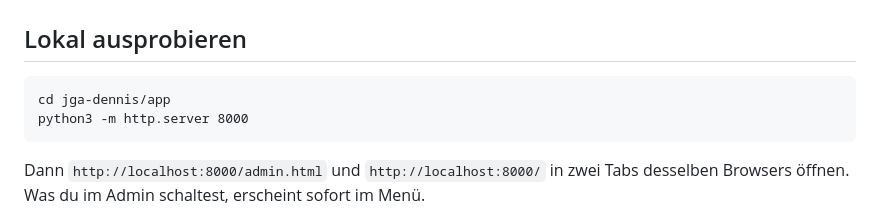
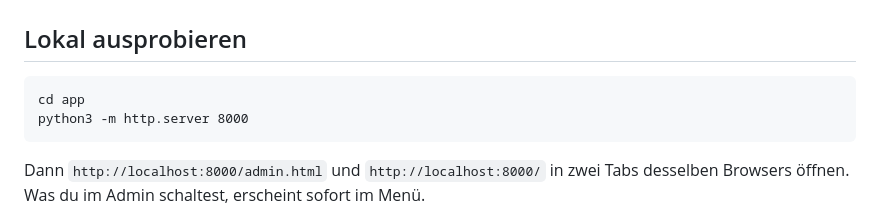
Before and after one commit to lifetimelongevity-cmd/ocarina, a Markdown page: app/README.md, the part around the change. Drawn GitHub-style.

Commit message:
Fix local run path in app README
Co-Authored-By: Claude Opus 5.5 <noreply@anthropic.com>
Claude-Session: https://claude.ai/code/session_01JbsLVk6hKe67zadEURGtVb

````diff
--- a/app/README.md
+++ b/app/README.md
@@ -21,7 +21,7 @@ Zwei Seiten, ein gespeicherter Stand.
 ## Lokal ausprobieren
 
 ```
-cd jga-dennis/app
+cd app
 python3 -m http.server 8000
 ```
 
````
